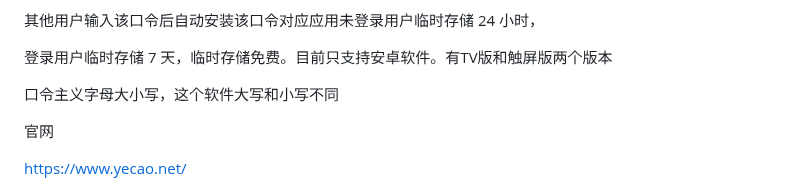
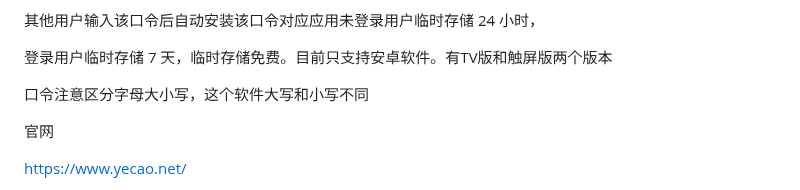
Before and after one commit to jixiejishu/jxjs.github.io, a Markdown page: README.md, the part around the change. Rendered like a GitHub page.

Commit message:
Update README.md
修改字符

```diff
--- a/README.md
+++ b/README.md
@@ -227,7 +227,7 @@ https://jixiejishu.github.io/jxjs.github.io/lib/自用软件.html
 
 登录用户临时存储 7 天，临时存储免费。目前只支持安卓软件。有TV版和触屏版两个版本
 
-口令主义字母大小写，这个软件大写和小写不同
+口令注意区分字母大小写，这个软件大写和小写不同
 
 官网
 
```
